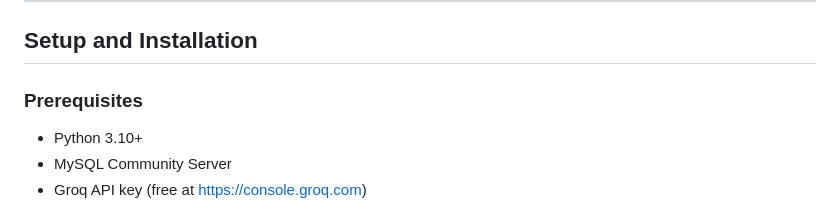
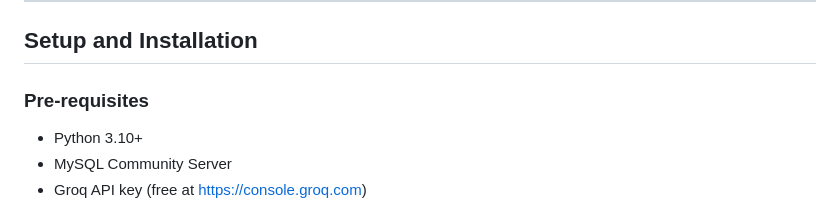
Before and after one commit to krishgoel20/Text-to-SQL, a Markdown page: README.md, the part around one of its changes. Drawn GitHub-style.

```diff
--- a/README.md
+++ b/README.md
@@ -68,7 +68,7 @@ text-to-sql/
 
 ## Setup and Installation
 
-### Prerequisites
+### Pre-requisites
 - Python 3.10+
 - MySQL Community Server
 - Groq API key (free at https://console.groq.com)
```
Also changed, not shown: other parts of README.md (+1 -1 lines).
